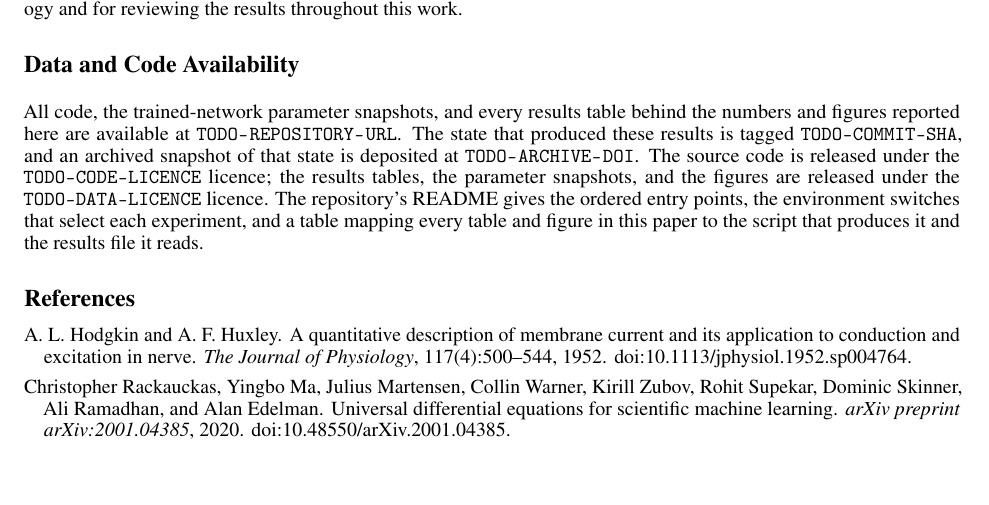
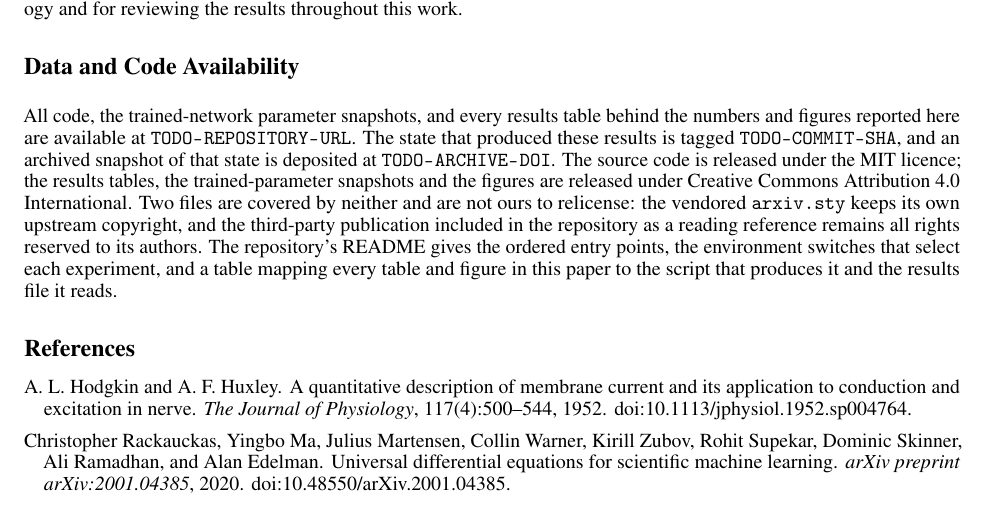
Before and after one commit to VinayakMokashi/HH-SciML-Project, a LaTeX paper (paper/main.tex): part of page 22 of 27, cut so that both start at the same text, the shorter picture padded with empty space. Compiled offline with pdfLaTeX.

Commit message:
Licence the repository: MIT for code, CC BY 4.0 for the evidence
The abstract said code and data "are released" while no licence file existed, so
default copyright applied and nothing in the public repo was legally reusable --
the release sentence was empty in the legal sense as well as the practical one.

- LICENSE (MIT): src/, the root *.jl entry points, scripts/, and our own LaTeX.
  Shortest thing that works, and it matches the Julia and SciML ecosystem this
  builds on.
- LICENSE-DATA (CC BY 4.0): results/ -- every metric CSV and every .jld
  trained-parameter snapshot -- and figures/. That is the part a reader would
  actually reuse, and attribution is the only condition worth attaching.

Two files are carved out in LICENSE and named in the paper, because they are not
ours to relicense: paper/arxiv.sty keeps its upstream MIT copyright, and
Vizuara_Paper_HH.pdf is a third-party publication kept only as a reading
reference.

The availability section now states both licences and the carve-out; README
carries the same split. A licence change is a three-place edit and the comment
block above the sentence says so. "4.0" carries digits, so the sentence needed a
% numok naming LICENSE-DATA -- a DOI or commit SHA substituted later will need
the same, at the true end of the line.

Three placeholders remain and each waits on something: the repository URL on the
double-blind answer and the fresh repo, the archive DOI on a tagged release, and
the commit SHA on the source being frozen.

```diff
--- a/paper/main.tex
+++ b/paper/main.tex
@@ -1924,9 +1925,13 @@ All code, the trained-network parameter snapshots, and every results table
 behind the numbers and figures reported here are available at
 \url{TODO-REPOSITORY-URL}. The state that produced these results is tagged
 \texttt{TODO-COMMIT-SHA}, and an archived snapshot of that state is deposited at
-\url{TODO-ARCHIVE-DOI}. The source code is released under the
-\texttt{TODO-CODE-LICENCE} licence; the results tables, the parameter snapshots,
-and the figures are released under the \texttt{TODO-DATA-LICENCE} licence.
+\url{TODO-ARCHIVE-DOI}. The source code is released under the MIT licence; the
+results tables, the trained-parameter snapshots and the figures are released
+under Creative Commons Attribution 4.0 International. % numok: licence version, LICENSE-DATA
+Two files are covered by neither and are not ours to relicense: the vendored
+\texttt{arxiv.sty} keeps its own upstream copyright, and the third-party
+publication included in the repository as a reading reference remains all rights
+reserved to its authors.
 The repository's README gives the ordered entry points, the environment switches
 that select each experiment, and a table mapping every table and figure in this
 paper to the script that produces it and the results file it reads.
```
Also changed, not shown: README.md, paper/main.tex (11 more changed lines), 2 other files.
